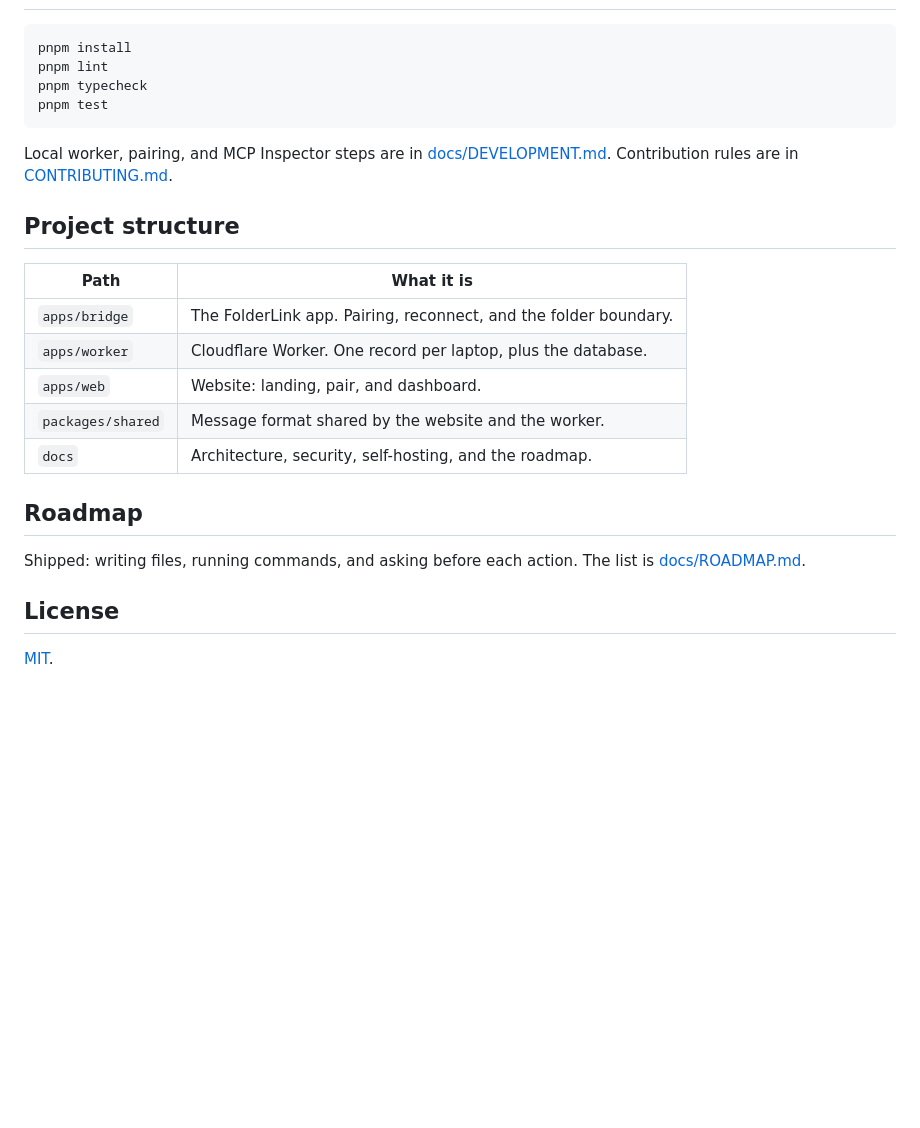
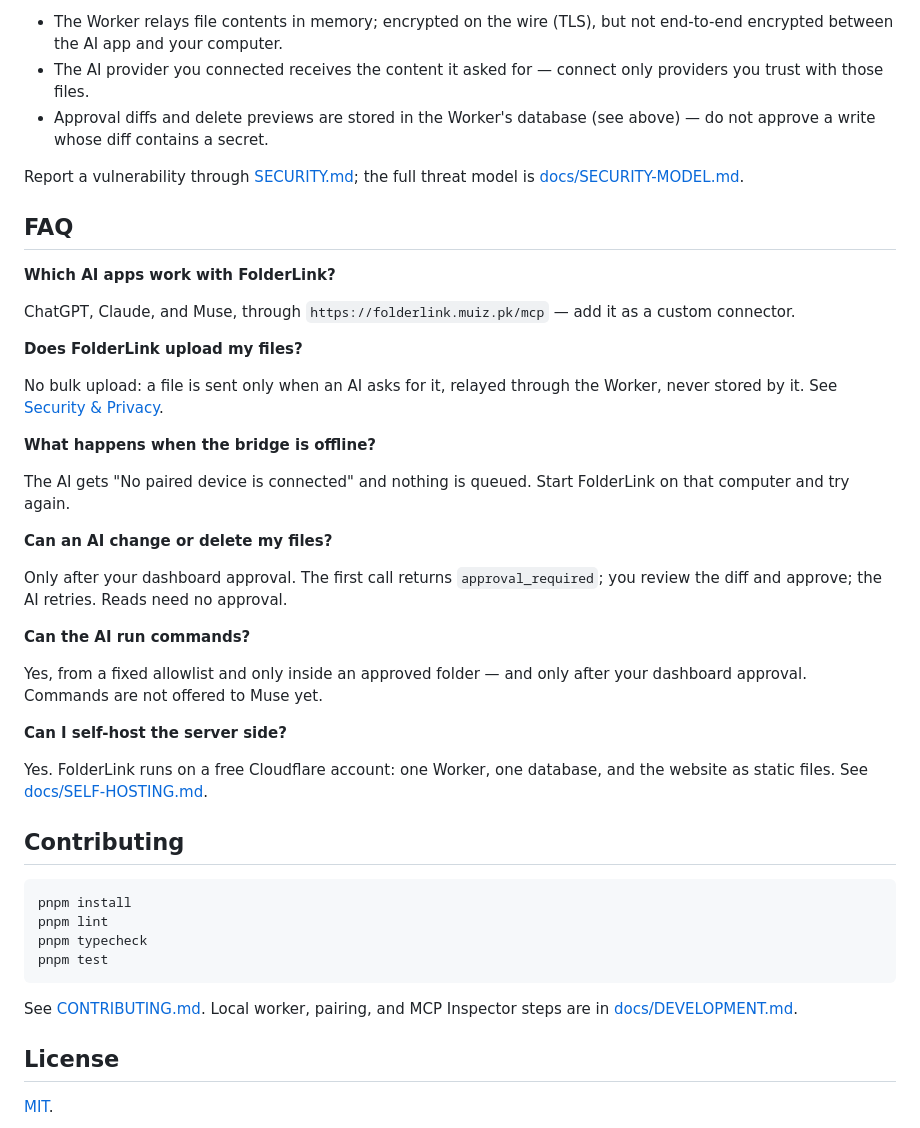
Before and after one commit to mmuizahmed/folderlink, a Markdown page: README.md, the part around one of its changes. Rendered like a GitHub page; blank space fills up the shorter version.

````diff
--- a/README.md
+++ b/README.md
@@ -118,3 +152,36 @@ FolderLink runs on a free Cloudflare account: one Worker, one database, and the
+- The Worker relays file contents in memory; encrypted on the wire (TLS), but not end-to-end encrypted between the AI app and your computer.
+- The AI provider you connected receives the content it asked for — connect only providers you trust with those files.
+- Approval diffs and delete previews are stored in the Worker's database (see above) — do not approve a write whose diff contains a secret.
+
+Report a vulnerability through [SECURITY.md](SECURITY.md); the full threat model is [docs/SECURITY-MODEL.md](docs/SECURITY-MODEL.md).
+
+## FAQ
+
+**Which AI apps work with FolderLink?**
+
+ChatGPT, Claude, and Muse, through `https://folderlink.muiz.pk/mcp` — add it as a custom connector.
+
+**Does FolderLink upload my files?**
+
+No bulk upload: a file is sent only when an AI asks for it, relayed through the Worker, never stored by it. See [Security & Privacy](#security--privacy).
+
+**What happens when the bridge is offline?**
+
+The AI gets "No paired device is connected" and nothing is queued. Start FolderLink on that computer and try again.
+
+**Can an AI change or delete my files?**
+
+Only after your dashboard approval. The first call returns `approval_required`; you review the diff and approve; the AI retries. Reads need no approval.
+
+**Can the AI run commands?**
+
+Yes, from a fixed allowlist and only inside an approved folder — and only after your dashboard approval. Commands are not offered to Muse yet.
+
+**Can I self-host the server side?**
+
+Yes. FolderLink runs on a free Cloudflare account: one Worker, one database, and the website as static files. See [docs/SELF-HOSTING.md](docs/SELF-HOSTING.md).
+
+## Contributing
 
 ```bash
 pnpm install
@@ -123,21 +190,7 @@ pnpm typecheck
 pnpm test
 ```
 
-Local worker, pairing, and MCP Inspector steps are in [docs/DEVELOPMENT.md](docs/DEVELOPMENT.md). Contribution rules are in [CONTRIBUTING.md](CONTRIBUTING.md).
-
-## Project structure
-
-| Path              | What it is                                                       |
-| ----------------- | ---------------------------------------------------------------- |
-| `apps/bridge`     | The FolderLink app. Pairing, reconnect, and the folder boundary. |
-| `apps/worker`     | Cloudflare Worker. One record per laptop, plus the database.     |
-| `apps/web`        | Website: landing, pair, and dashboard.                           |
-| `packages/shared` | Message format shared by the website and the worker.             |
-| `docs`            | Architecture, security, self-hosting, and the roadmap.           |
-
-## Roadmap
-
-Shipped: writing files, running commands, and asking before each action. The list is [docs/ROADMAP.md](docs/ROADMAP.md).
+See [CONTRIBUTING.md](CONTRIBUTING.md). Local worker, pairing, and MCP Inspector steps are in [docs/DEVELOPMENT.md](docs/DEVELOPMENT.md).
 
 ## License
 
````
Also changed, not shown: other parts of README.md (+101 -67 lines), docs/images/dashboard-hero.png, docs/images/dashboard.png.
